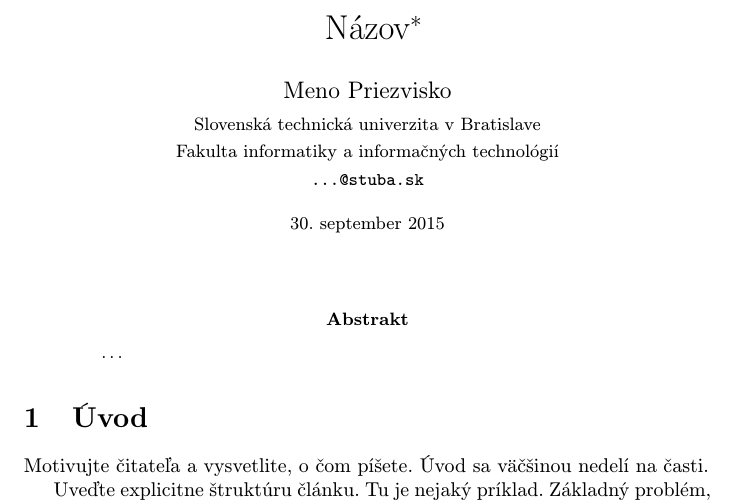
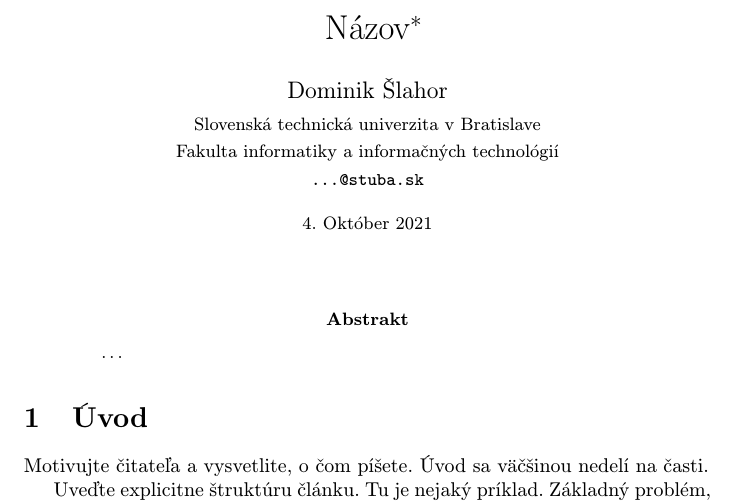
Before and after one commit to Domo-user/MIP_clanok, a LaTeX paper (clanok.tex): part of page 1 of 2, cut so that both start at the same text. Compiled offline with pdfLaTeX.

Commit message:
clanok.txt meno priezvisko

```diff
--- a/clanok.tex
+++ b/clanok.tex
@@ -17,13 +17,13 @@
 
 \title{Názov\thanks{Semestrálny projekt v predmete Metódy inžinierskej práce, ak. rok 2015/16, vedenie: Meno Priezvisko}} % meno a priezvisko vyučujúceho na cvičeniach
 
-\author{Meno Priezvisko\\[2pt]
+\author{Dominik Šlahor\\[2pt]
 	{\small Slovenská technická univerzita v Bratislave}\\
 	{\small Fakulta informatiky a informačných technológií}\\
 	{\small \texttt{...@stuba.sk}}
 	}
 
-\date{\small 30. september 2015} % upravte
+\date{\small 4. Október 2021} % upravte
 
 
 
```
